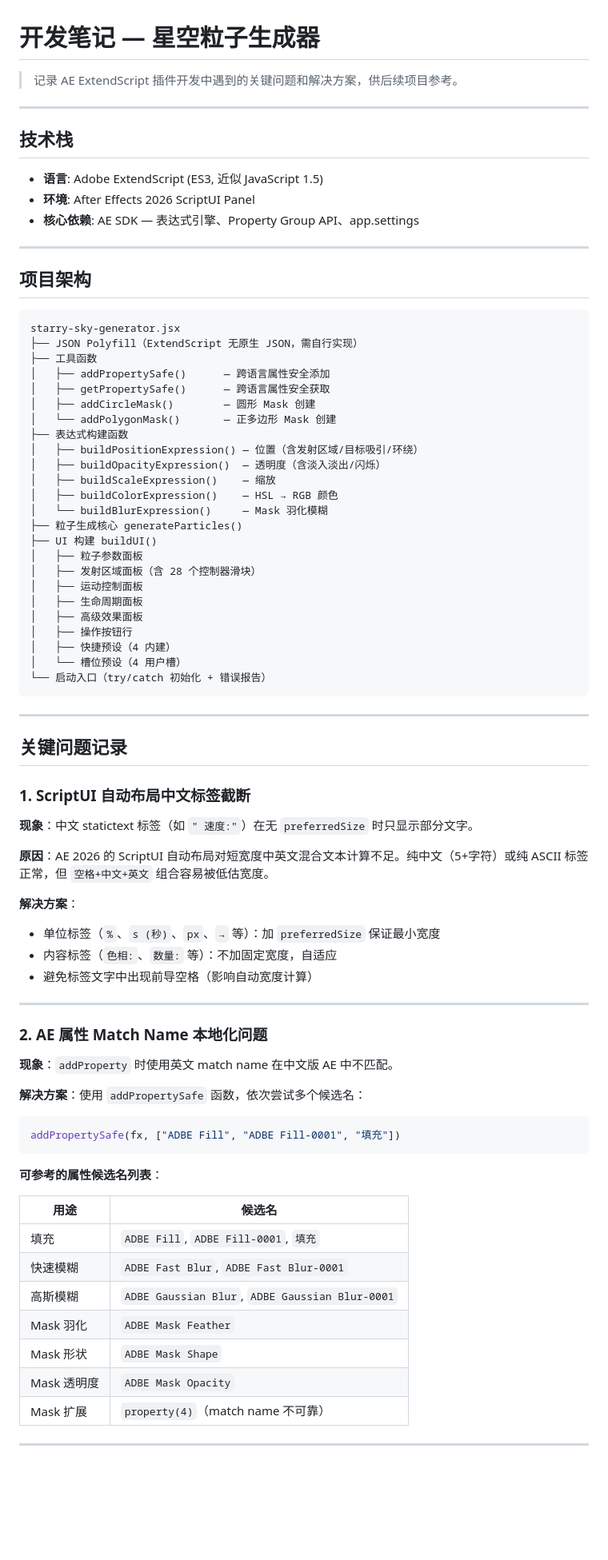
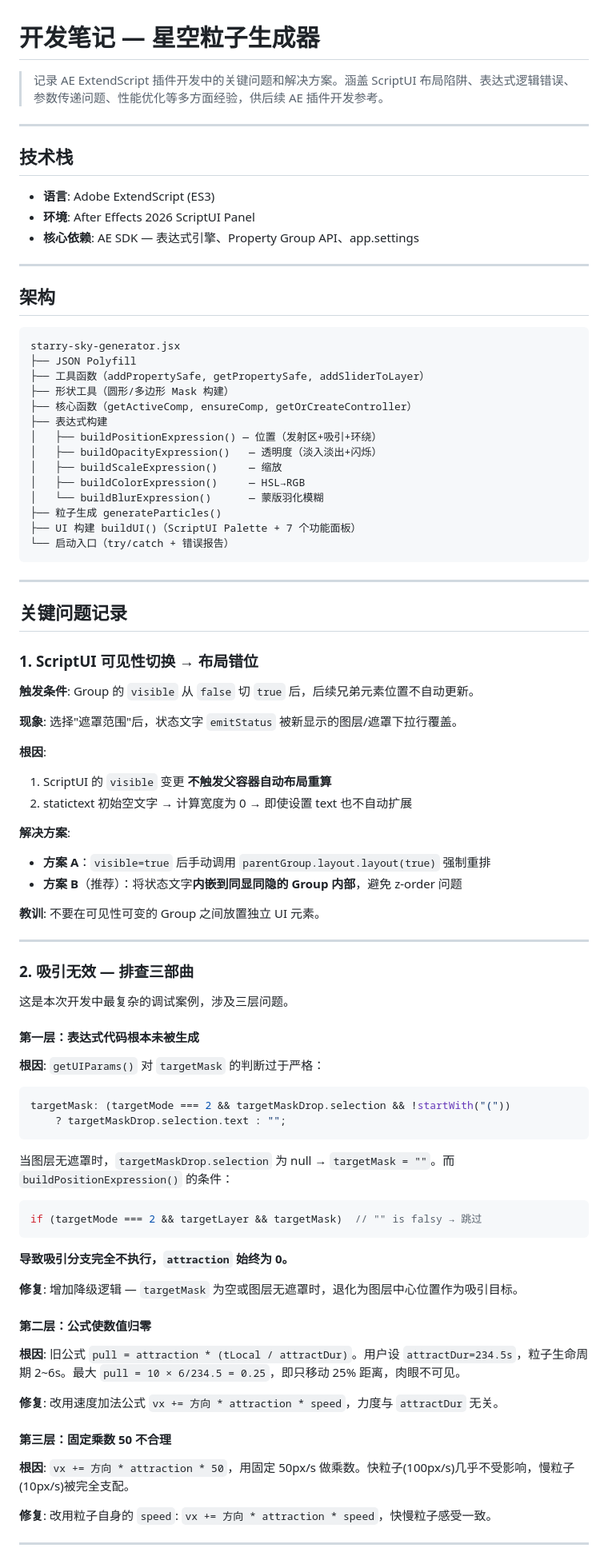
Before and after one commit to Simiely/starry-sky-generator, a Markdown page: DEVELOPMENT.md, the part around one of its changes. Shown at 80% size. GitHub-like rendering; blank space fills up the shorter version.

````diff
--- a/DEVELOPMENT.md
+++ b/DEVELOPMENT.md
@@ -1,84 +1,88 @@
 # 开发笔记 — 星空粒子生成器
 
-> 记录 AE ExtendScript 插件开发中遇到的关键问题和解决方案，供后续项目参考。
+> 记录 AE ExtendScript 插件开发中的关键问题和解决方案。涵盖 ScriptUI 布局陷阱、表达式逻辑错误、参数传递问题、性能优化等多方面经验，供后续 AE 插件开发参考。
 
 ---
 
 ## 技术栈
 
-- **语言**: Adobe ExtendScript (ES3, 近似 JavaScript 1.5)
+- **语言**: Adobe ExtendScript (ES3)
 - **环境**: After Effects 2026 ScriptUI Panel
 - **核心依赖**: AE SDK — 表达式引擎、Property Group API、app.settings
 
 ---
 
-## 项目架构
+## 架构
 
 ```
 starry-sky-generator.jsx
-├── JSON Polyfill（ExtendScript 无原生 JSON，需自行实现）
-├── 工具函数
-│   ├── addPropertySafe()      — 跨语言属性安全添加
-│   ├── getPropertySafe()      — 跨语言属性安全获取
-│   ├── addCircleMask()        — 圆形 Mask 创建
-│   └── addPolygonMask()       — 正多边形 Mask 创建
-├── 表达式构建函数
-│   ├── buildPositionExpression() — 位置（含发射区域/目标吸引/环绕）
-│   ├── buildOpacityExpression()  — 透明度（含淡入淡出/闪烁）
-│   ├── buildScaleExpression()    — 缩放
-│   ├── buildColorExpression()    — HSL → RGB 颜色
-│   └── buildBlurExpression()     — Mask 羽化模糊
-├── 粒子生成核心 generateParticles()
-├── UI 构建 buildUI()
-│   ├── 粒子参数面板
-│   ├── 发射区域面板（含 28 个控制器滑块）
-│   ├── 运动控制面板
-│   ├── 生命周期面板
-│   ├── 高级效果面板
-│   ├── 操作按钮行
-│   ├── 快捷预设（4 内建）
-│   └── 槽位预设（4 用户槽）
-└── 启动入口（try/catch 初始化 + 错误报告）
+├── JSON Polyfill
+├── 工具函数（addPropertySafe, getPropertySafe, addSliderToLayer）
+├── 形状工具（圆形/多边形 Mask 构建）
+├── 核心函数（getActiveComp, ensureComp, getOrCreateController）
+├── 表达式构建
+│   ├── buildPositionExpression() — 位置（发射区+吸引+环绕）
+│   ├── buildOpacityExpression()   — 透明度（淡入淡出+闪烁）
+│   ├── buildScaleExpression()     — 缩放
+│   ├── buildColorExpression()     — HSL→RGB
+│   └── buildBlurExpression()      — 蒙版羽化模糊
+├── 粒子生成 generateParticles()
+├── UI 构建 buildUI()（ScriptUI Palette + 7 个功能面板）
+└── 启动入口（try/catch + 错误报告）
 ```
 
 ---
 
 ## 关键问题记录
 
-### 1. ScriptUI 自动布局中文标签截断
+### 1. ScriptUI 可见性切换 → 布局错位
 
-**现象**：中文 statictext 标签（如 `" 速度:"`）在无 `preferredSize` 时只显示部分文字。
+**触发条件**: Group 的 `visible` 从 `false` 切 `true` 后，后续兄弟元素位置不自动更新。
 
-**原因**：AE 2026 的 ScriptUI 自动布局对短宽度中英文混合文本计算不足。纯中文（5+字符）或纯 ASCII 标签正常，但 `空格+中文+英文` 组合容易被低估宽度。
+**现象**: 选择"遮罩范围"后，状态文字 `emitStatus` 被新显示的图层/遮罩下拉行覆盖。
 
-**解决方案**：
-- 单位标签（`%`、`s (秒)`、`px`、`→` 等）：加 `preferredSize` 保证最小宽度
-- 内容标签（`色相:`、`数量:` 等）：不加固定宽度，自适应
-- 避免标签文字中出现前导空格（影响自动宽度计算）
+**根因**:
+1. ScriptUI 的 `visible` 变更 **不触发父容器自动布局重算**
+2. statictext 初始空文字 → 计算宽度为 0 → 即使设置 text 也不自动扩展
+
+**解决方案**:
+- **方案 A**：`visible=true` 后手动调用 `parentGroup.layout.layout(true)` 强制重排
+- **方案 B**（推荐）：将状态文字**内嵌到同显同隐的 Group 内部**，避免 z-order 问题
+
+**教训**: 不要在可见性可变的 Group 之间放置独立 UI 元素。
 
 ---
 
-### 2. AE 属性 Match Name 本地化问题
+### 2. 吸引无效 — 排查三部曲
 
-**现象**：`addProperty` 时使用英文 match name 在中文版 AE 中不匹配。
+这是本次开发中最复杂的调试案例，涉及三层问题。
 
-**解决方案**：使用 `addPropertySafe` 函数，依次尝试多个候选名：
+#### 第一层：表达式代码根本未被生成
 
+**根因**: `getUIParams()` 对 `targetMask` 的判断过于严格：
 ```javascript
-addPropertySafe(fx, ["ADBE Fill", "ADBE Fill-0001", "填充"])
+targetMask: (targetMode === 2 && targetMaskDrop.selection && !startWith("("))
+    ? targetMaskDrop.selection.text : "";
 ```
+当图层无遮罩时，`targetMaskDrop.selection` 为 null → `targetMask = ""`。而 `buildPositionExpression()` 的条件：
+```javascript
+if (targetMode === 2 && targetLayer && targetMask)  // "" is falsy → 跳过
+```
+**导致吸引分支完全不执行，`attraction` 始终为 0。**
 
-**可参考的属性候选名列表**：
+**修复**: 增加降级逻辑 — `targetMask` 为空或图层无遮罩时，退化为图层中心位置作为吸引目标。
 
-| 用途 | 候选名 |
-|------|--------|
-| 填充 | `ADBE Fill`, `ADBE Fill-0001`, `填充` |
-| 快速模糊 | `ADBE Fast Blur`, `ADBE Fast Blur-0001` |
-| 高斯模糊 | `ADBE Gaussian Blur`, `ADBE Gaussian Blur-0001` |
-| Mask 羽化 | `ADBE Mask Feather` |
-| Mask 形状 | `ADBE Mask Shape` |
-| Mask 透明度 | `ADBE Mask Opacity` |
-| Mask 扩展 | `property(4)`（match name 不可靠） |
+#### 第二层：公式使数值归零
+
+**根因**: 旧公式 `pull = attraction * (tLocal / attractDur)`。用户设 `attractDur=234.5s`，粒子生命周期 2~6s。最大 `pull = 10 × 6/234.5 = 0.25`，即只移动 25% 距离，肉眼不可见。
+
+**修复**: 改用速度加法公式 `vx += 方向 * attraction * speed`，力度与 `attractDur` 无关。
+
+#### 第三层：固定乘数 50 不合理
+
+**根因**: `vx += 方向 * attraction * 50`，用固定 50px/s 做乘数。快粒子(100px/s)几乎不受影响，慢粒子(10px/s)被完全支配。
+
+**修复**: 改用粒子自身的 `speed`: `vx += 方向 * attraction * speed`，快慢粒子感受一致。
 
 ---
 
````
Also changed, not shown: other parts of DEVELOPMENT.md (+105 -204 lines), README.md (+42 -36 lines).
